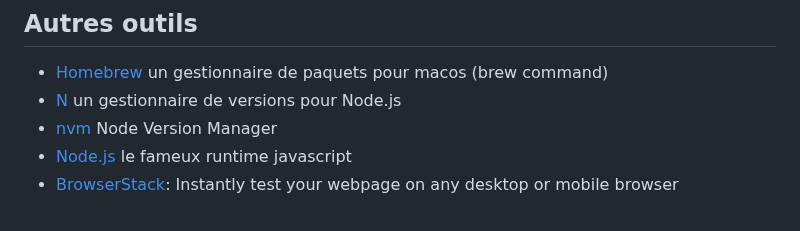
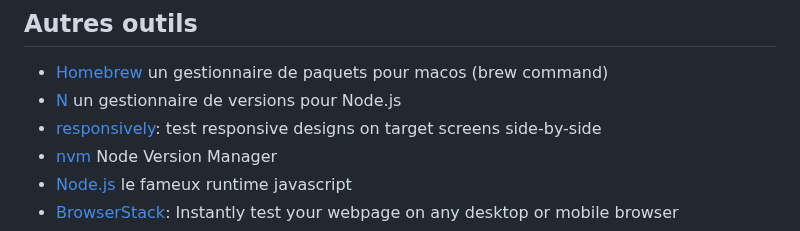
Before and after one commit to benoitgrasset/miscellaneous, a Markdown page: outils-front/README.md, the part around the change. Drawn GitHub-style.

```diff
--- a/outils-front/README.md
+++ b/outils-front/README.md
@@ -152,6 +152,7 @@ jobs:
 
 - [Homebrew](https://brew.sh/index_fr) un gestionnaire de paquets pour macos (brew command)
 - [N](https://formulae.brew.sh/formula/n) un gestionnaire de versions pour Node.js
+- [responsively](https://responsively.app/#features): test responsive designs on target screens side-by-side
 - [nvm](https://github.com/nvm-sh/nvm) Node Version Manager
 - [Node.js](https://nodejs.org/en/) le fameux runtime javascript
 - [BrowserStack](https://www.browserstack.com/): Instantly test your webpage on any desktop or mobile browser
```
